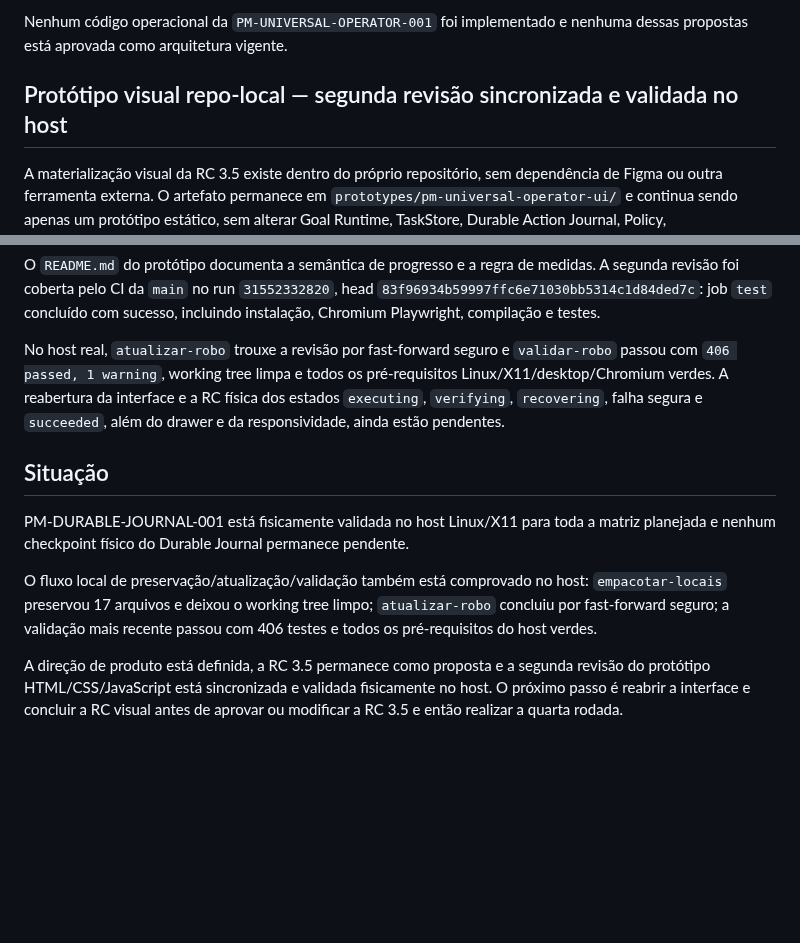
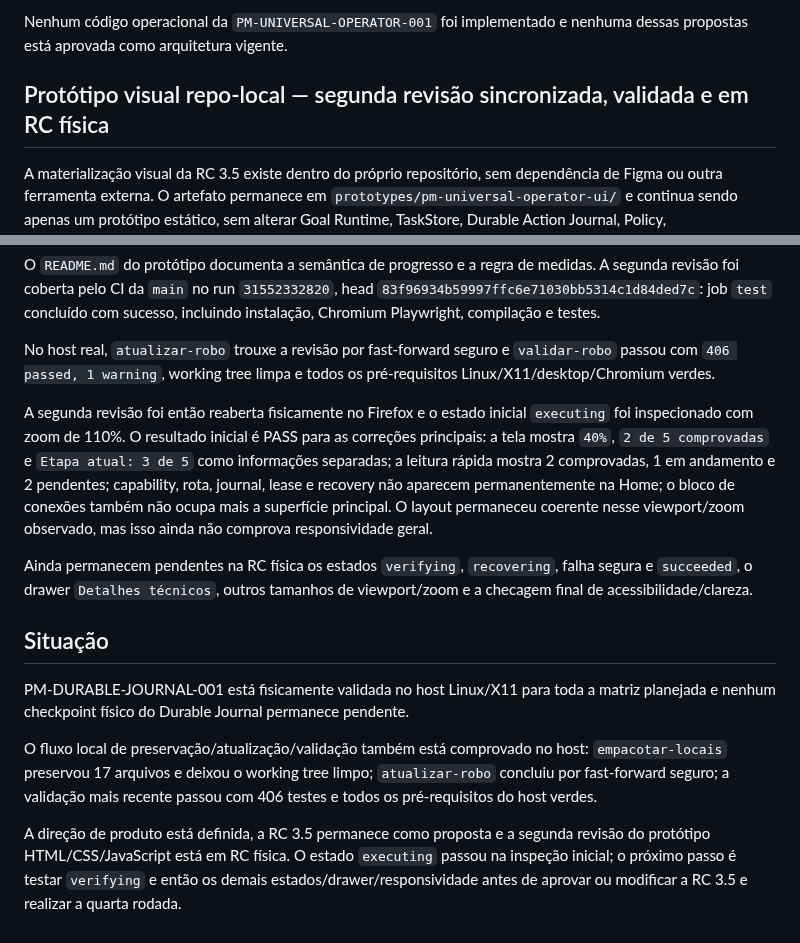
Before and after one commit to leon337/project-memory, a Markdown page: docs/STATUS.md, 2 parts joined by grey strips. GitHub-like rendering; blank space fills up the shorter version.

Commit message:
docs(ui): registrar PASS inicial da segunda RC visual

```diff
--- a/docs/STATUS.md
+++ b/docs/STATUS.md
@@ -129,7 +129,7 @@ A RC também propôs manter a Home V4.1 como fundação, em vez de redesenhar o
 
 Nenhum código operacional da `PM-UNIVERSAL-OPERATOR-001` foi implementado e nenhuma dessas propostas está aprovada como arquitetura vigente.
 
-## Protótipo visual repo-local — segunda revisão sincronizada e validada no host
+## Protótipo visual repo-local — segunda revisão sincronizada, validada e em RC física
 
 A materialização visual da RC 3.5 existe dentro do próprio repositório, sem dependência de Figma ou outra ferramenta externa. O artefato permanece em `prototypes/pm-universal-operator-ui/` e continua sendo apenas um protótipo estático, sem alterar Goal Runtime, TaskStore, Durable Action Journal, Policy, lease/heartbeat, FAILSAFE, Emergency Stop, EvidenceRecord ou GoalVerifier.
 
@@ -147,7 +147,11 @@ A primeira inspeção física revelou inconsistência entre posição da etapa e
 
 O `README.md` do protótipo documenta a semântica de progresso e a regra de medidas. A segunda revisão foi coberta pelo CI da `main` no run `31552332820`, head `83f96934b59997ffc6e71030bb5314c1d84ded7c`: job `test` concluído com sucesso, incluindo instalação, Chromium Playwright, compilação e testes.
 
-No host real, `atualizar-robo` trouxe a revisão por fast-forward seguro e `validar-robo` passou com `406 passed, 1 warning`, working tree limpa e todos os pré-requisitos Linux/X11/desktop/Chromium verdes. A reabertura da interface e a RC física dos estados `executing`, `verifying`, `recovering`, falha segura e `succeeded`, além do drawer e da responsividade, ainda estão pendentes.
+No host real, `atualizar-robo` trouxe a revisão por fast-forward seguro e `validar-robo` passou com `406 passed, 1 warning`, working tree limpa e todos os pré-requisitos Linux/X11/desktop/Chromium verdes.
+
+A segunda revisão foi então reaberta fisicamente no Firefox e o estado inicial `executing` foi inspecionado com zoom de 110%. O resultado inicial é PASS para as correções principais: a tela mostra `40%`, `2 de 5 comprovadas` e `Etapa atual: 3 de 5` como informações separadas; a leitura rápida mostra 2 comprovadas, 1 em andamento e 2 pendentes; capability, rota, journal, lease e recovery não aparecem permanentemente na Home; o bloco de conexões também não ocupa mais a superfície principal. O layout permaneceu coerente nesse viewport/zoom observado, mas isso ainda não comprova responsividade geral.
+
+Ainda permanecem pendentes na RC física os estados `verifying`, `recovering`, falha segura e `succeeded`, o drawer `Detalhes técnicos`, outros tamanhos de viewport/zoom e a checagem final de acessibilidade/clareza.
 
 ## Situação
 
@@ -155,4 +159,4 @@ PM-DURABLE-JOURNAL-001 está fisicamente validada no host Linux/X11 para toda a
 
 O fluxo local de preservação/atualização/validação também está comprovado no host: `empacotar-locais` preservou 17 arquivos e deixou o working tree limpo; `atualizar-robo` concluiu por fast-forward seguro; a validação mais recente passou com 406 testes e todos os pré-requisitos do host verdes.
 
-A direção de produto está definida, a RC 3.5 permanece como proposta e a segunda revisão do protótipo HTML/CSS/JavaScript está sincronizada e validada fisicamente no host. O próximo passo é reabrir a interface e concluir a RC visual antes de aprovar ou modificar a RC 3.5 e então realizar a quarta rodada.
+A direção de produto está definida, a RC 3.5 permanece como proposta e a segunda revisão do protótipo HTML/CSS/JavaScript está em RC física. O estado `executing` passou na inspeção inicial; o próximo passo é testar `verifying` e então os demais estados/drawer/responsividade antes de aprovar ou modificar a RC 3.5 e realizar a quarta rodada.
```
